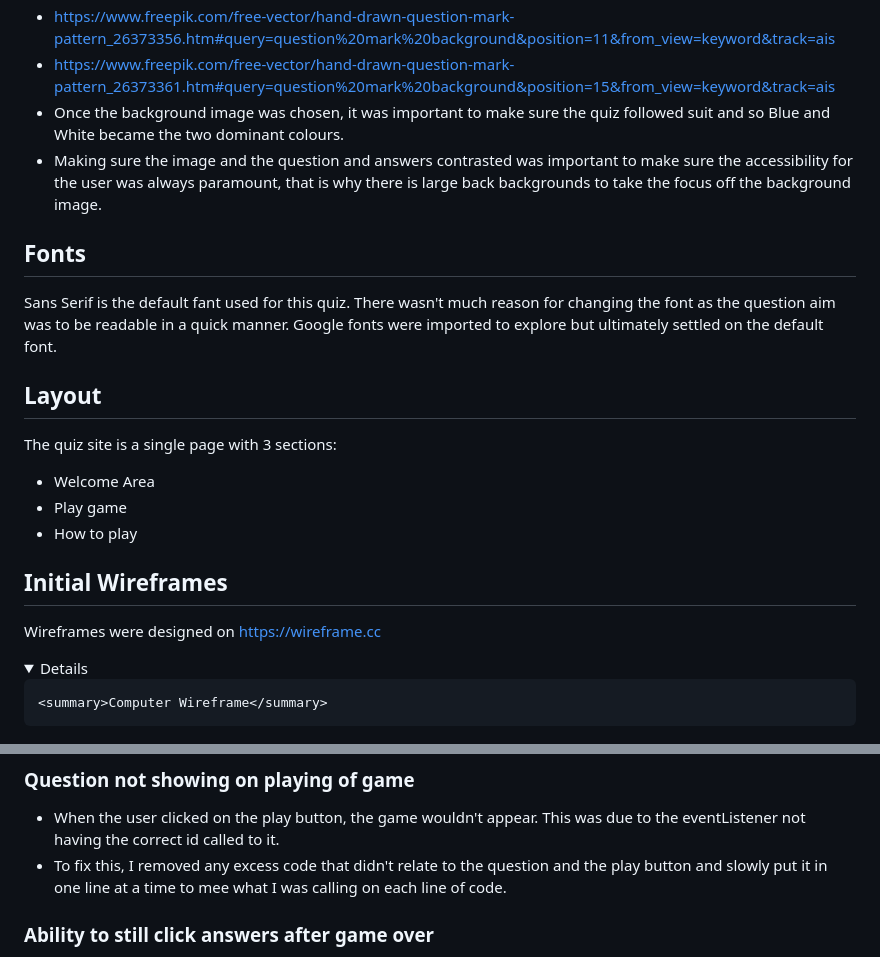
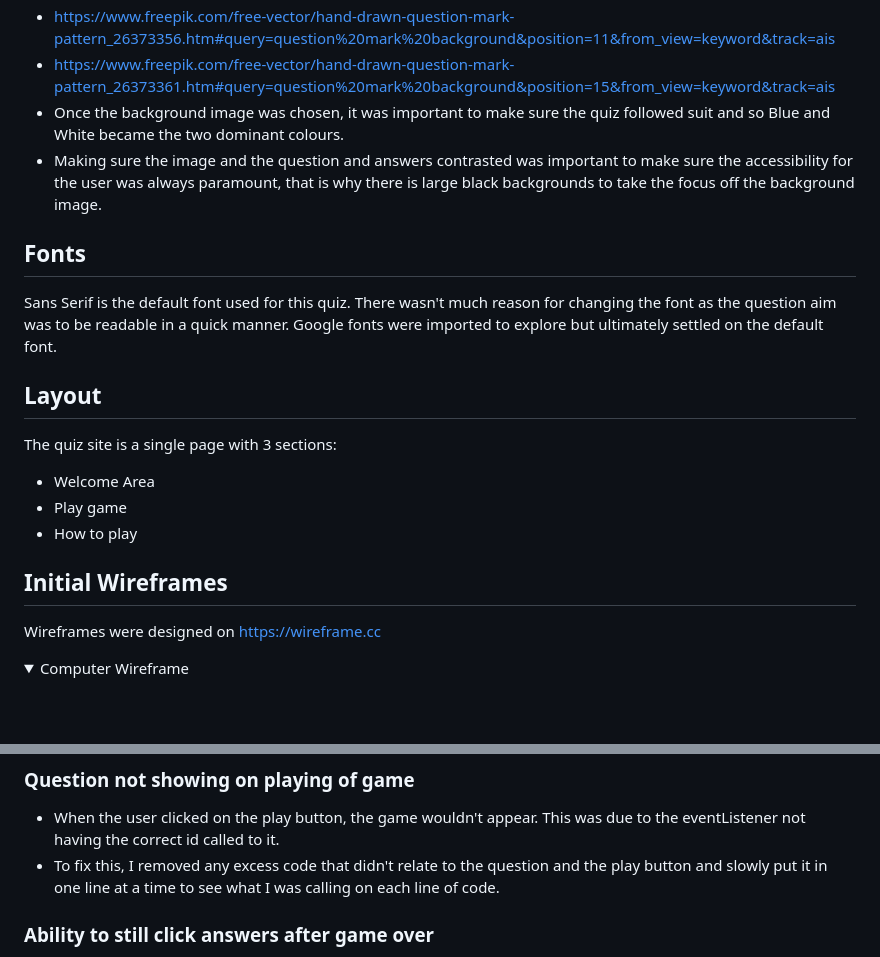
Before and after one commit to Mikewalk28/Milestone-Project-2, a Markdown page: README.md, 2 parts joined by grey strips. Rendered like a GitHub page; folded sections open; blank space fills up the shorter version.

Commit message:
Fixing typing errors and Wireframe section

```diff
--- a/README.md
+++ b/README.md
@@ -30,11 +30,11 @@
 * https://www.freepik.com/free-vector/hand-drawn-question-mark-pattern_26373356.htm#query=question%20mark%20background&position=11&from_view=keyword&track=ais
 * https://www.freepik.com/free-vector/hand-drawn-question-mark-pattern_26373361.htm#query=question%20mark%20background&position=15&from_view=keyword&track=ais
 * Once the background image was chosen, it was important to make sure the quiz followed suit and so Blue and White became the two dominant colours.
-* Making sure the image and the question and answers contrasted was important to make sure the accessibility for the user was always paramount, that is why there is large back backgrounds to take the focus off the background image.
+* Making sure the image and the question and answers contrasted was important to make sure the accessibility for the user was always paramount, that is why there is large black backgrounds to take the focus off the background image.
 
 ## Fonts
 
-Sans Serif is the default fant used for this quiz. There wasn't much reason for changing the font as the question aim was to be readable in a quick manner. Google fonts were imported to explore but ultimately settled on the default font.
+Sans Serif is the default font used for this quiz. There wasn't much reason for changing the font as the question aim was to be readable in a quick manner. Google fonts were imported to explore but ultimately settled on the default font.
 
 ## Layout
 
@@ -50,7 +50,7 @@ Wireframes were designed on https://wireframe.cc
 
 <details>
 
-    <summary>Computer Wireframe</summary>
+<summary>Computer Wireframe</summary>
 
 ![Desktop Wireframe](assets/images/readme-images/computer-wireframe.png)
 </details>
@@ -147,7 +147,7 @@ The game can end in one of two ways:
 ### Question not showing on playing of game
 
 - When the user clicked on the play button, the game wouldn't appear. This was due to the eventListener not having the correct id called to it.
-- To fix this, I removed any excess code that didn't relate to the question and the play button and slowly put it in one line at a time to mee what I was calling on each line of code.
+- To fix this, I removed any excess code that didn't relate to the question and the play button and slowly put it in one line at a time to see what I was calling on each line of code.
 
 ### Ability to still click answers after game over
 
```
Also changed, not shown: other parts of README.md (+2 -2 lines).
